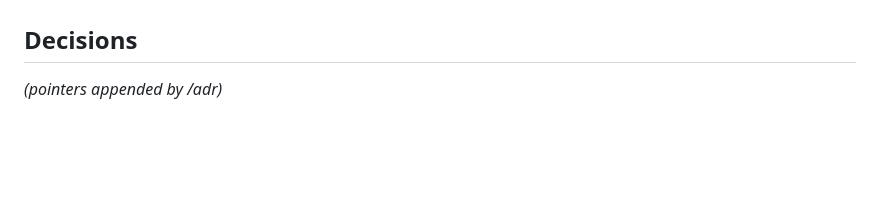
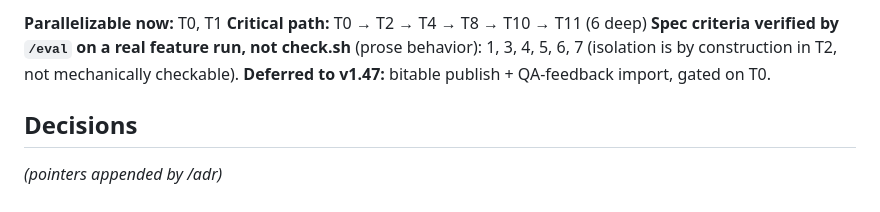
Before and after one commit to raditia/CraftKit, a Markdown page: docs/planning/mcp-context.md, the part around one of its changes. GitHub-like rendering; blank space fills up the shorter version.

```diff
--- a/docs/planning/mcp-context.md
+++ b/docs/planning/mcp-context.md
@@ -125,3 +151,7 @@ _(owned by /plan)_
+**Parallelizable now:** T0, T1
+**Critical path:** T0 → T2 → T4 → T8 → T10 → T11 (6 deep)
+**Spec criteria verified by `/eval` on a real feature run, not check.sh** (prose behavior): 1, 3, 4, 5, 6, 7 (isolation is by construction in T2, not mechanically checkable).
+**Deferred to v1.47:** bitable publish + QA-feedback import, gated on T0.
 
 ## Decisions
 _(pointers appended by /adr)_
```
Also changed, not shown: other parts of docs/planning/mcp-context.md (+43 -17 lines).
